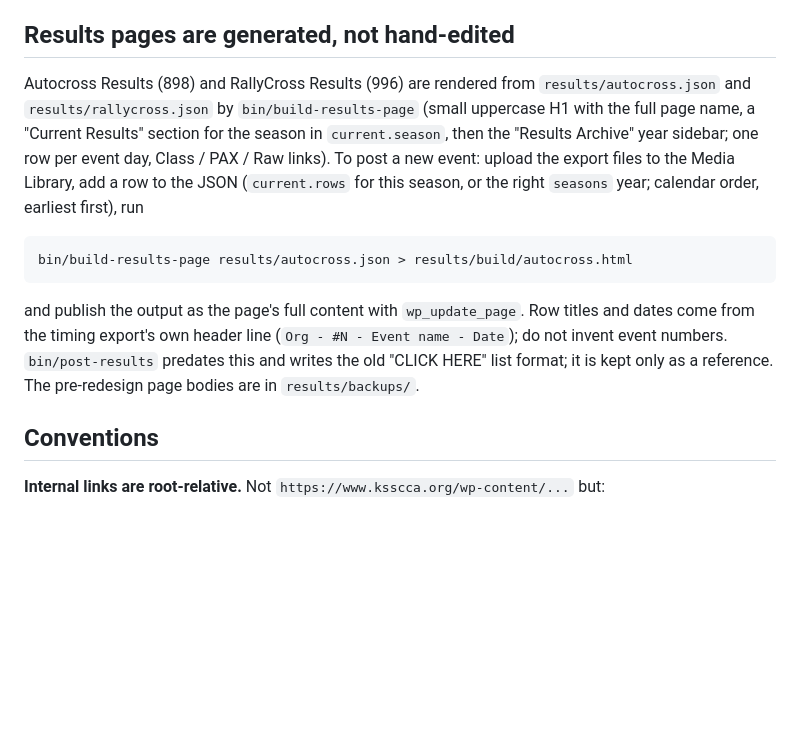
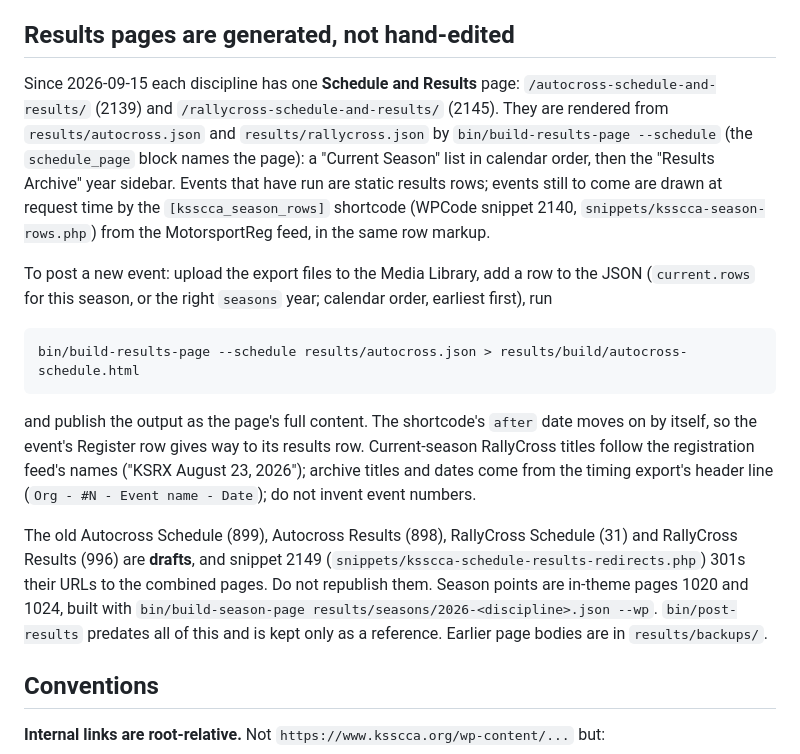
Before and after one commit to spacecowboyian/ksscca, a Markdown page: CLAUDE.md, the part around the change. GitHub-like rendering; blank space fills up the shorter version.

Commit message:
Point CLAUDE.md at the combined Schedule and Results pages
Old schedule and results pages 899, 898, 31 and 996 set to draft; the
redirect snippet still 301s their URLs (checked) and they have left the
page sitemap.

Undo: set the four pages back to publish.

Co-Authored-By: Claude Opus 5 <noreply@anthropic.com>

````diff
--- a/CLAUDE.md
+++ b/CLAUDE.md
@@ -91,22 +91,35 @@ full `wp_update_page` rewrite instead of incremental swaps.
 
 ## Results pages are generated, not hand-edited
 
-Autocross Results (898) and RallyCross Results (996) are rendered from
-`results/autocross.json` and `results/rallycross.json` by `bin/build-results-page`
-(small uppercase H1 with the full page name, a "Current Results" section for the season in
-`current.season`, then the "Results Archive" year sidebar; one row per event day, Class /
-PAX / Raw links). To post a new event: upload the export files to the Media Library, add a
-row to the JSON (`current.rows` for this season, or the right `seasons` year; calendar
-order, earliest first), run
+Since 2026-09-15 each discipline has one **Schedule and Results** page:
+`/autocross-schedule-and-results/` (2139) and `/rallycross-schedule-and-results/` (2145).
+They are rendered from `results/autocross.json` and `results/rallycross.json` by
+`bin/build-results-page --schedule` (the `schedule_page` block names the page): a
+"Current Season" list in calendar order, then the "Results Archive" year sidebar. Events
+that have run are static results rows; events still to come are drawn at request time by
+the `[ksscca_season_rows]` shortcode (WPCode snippet 2140,
+`snippets/ksscca-season-rows.php`) from the MotorsportReg feed, in the same row markup.
+
+To post a new event: upload the export files to the Media Library, add a row to the JSON
+(`current.rows` for this season, or the right `seasons` year; calendar order, earliest
+first), run
 
 ```bash
-bin/build-results-page results/autocross.json > results/build/autocross.html
+bin/build-results-page --schedule results/autocross.json > results/build/autocross-schedule.html
 ```
 
-and publish the output as the page's full content with `wp_update_page`. Row titles and
-dates come from the timing export's own header line (`Org - #N - Event name - Date`); do not
-invent event numbers. `bin/post-results` predates this and writes the old "CLICK HERE" list
-format; it is kept only as a reference. The pre-redesign page bodies are in
+and publish the output as the page's full content. The shortcode's `after` date moves on
+by itself, so the event's Register row gives way to its results row. Current-season
+RallyCross titles follow the registration feed's names ("KSRX August 23, 2026"); archive
+titles and dates come from the timing export's header line (`Org - #N - Event name -
+Date`); do not invent event numbers.
+
+The old Autocross Schedule (899), Autocross Results (898), RallyCross Schedule (31) and
+RallyCross Results (996) are **drafts**, and snippet 2149
+(`snippets/ksscca-schedule-results-redirects.php`) 301s their URLs to the combined pages.
+Do not republish them. Season points are in-theme pages 1020 and 1024, built with
+`bin/build-season-page results/seasons/2026-<discipline>.json --wp`. `bin/post-results`
+predates all of this and is kept only as a reference. Earlier page bodies are in
 `results/backups/`.
 
 ## Conventions
````
